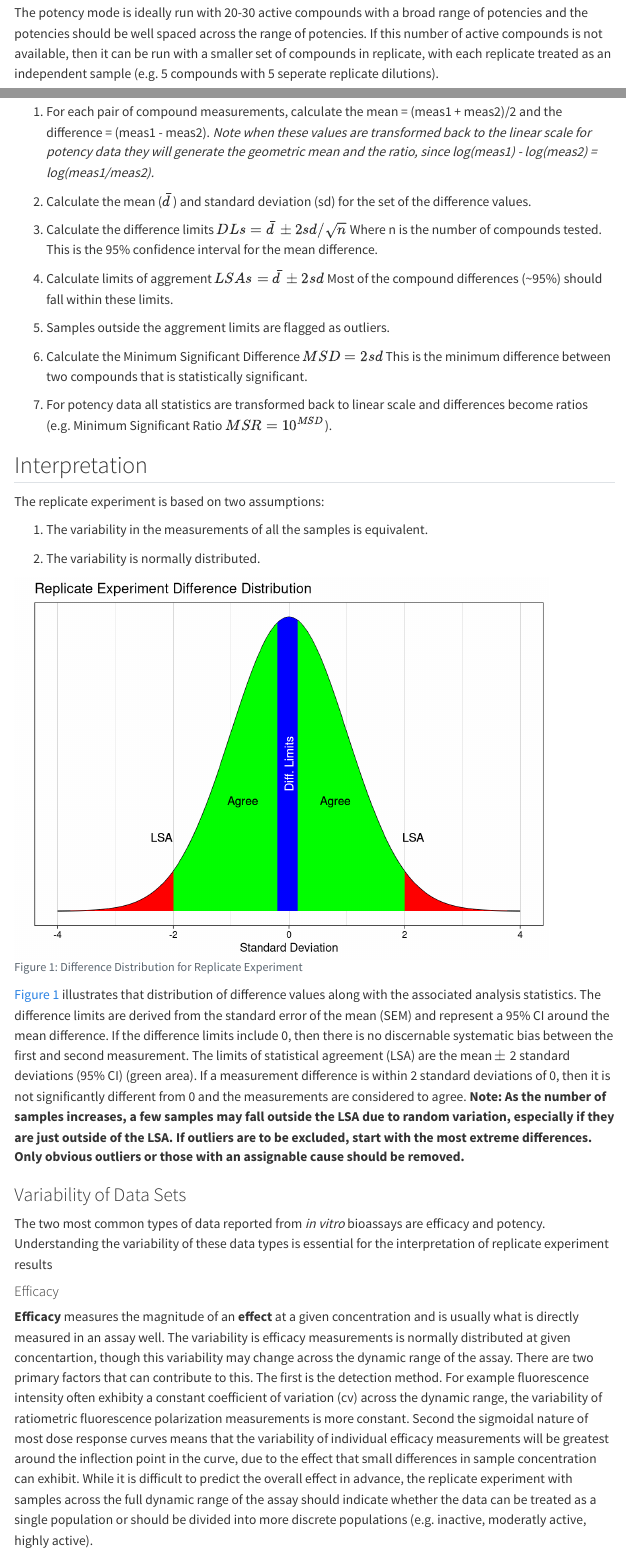
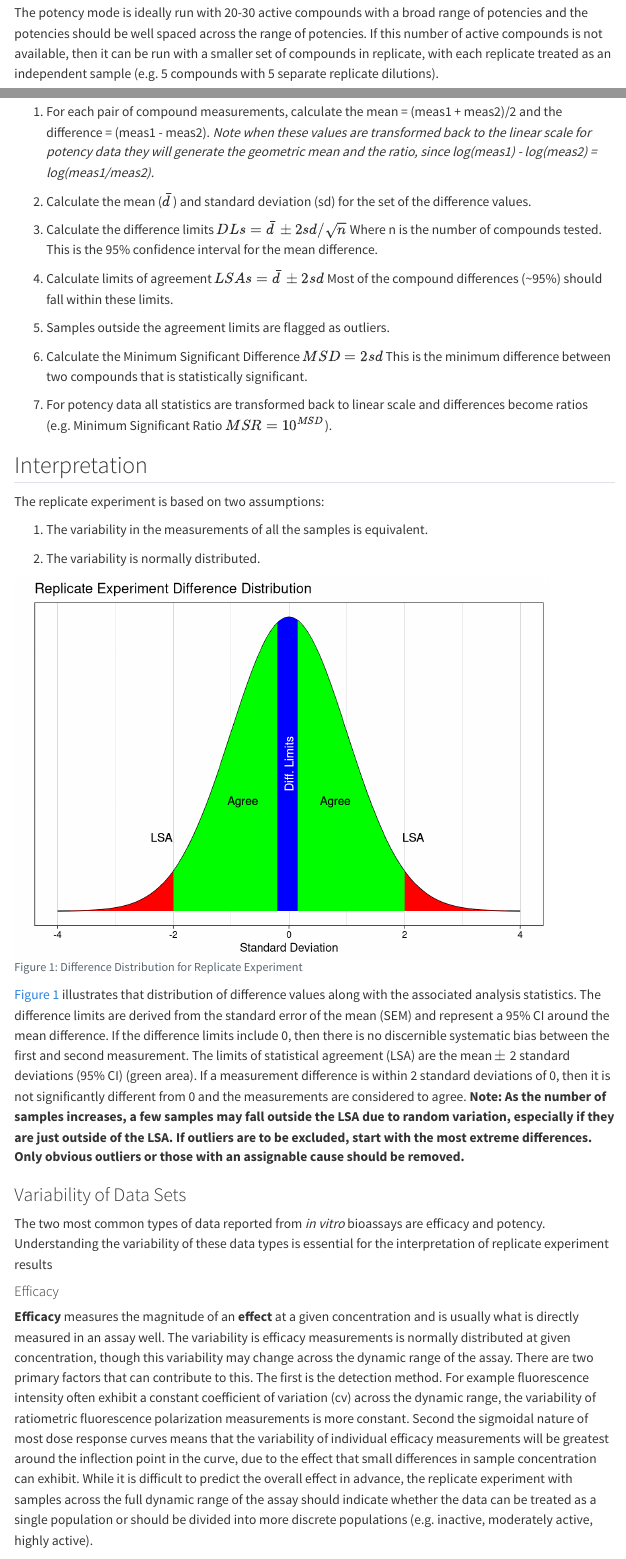
Before and after one commit to Jeff-Qualsci/RepExpDoc, a Quarto document (RepExpDoc.qmd): the page in a window 1100 px wide, from 1920 px down, and a second part further down, joined at a grey line. Rendered offline with R 4.5, knitr and Pandoc in place of Quarto, with nearby package versions; code that draws random numbers runs with fixed seeds of ours; some code elsewhere in the file could not run offline; menus at the side of the page are left out.

Commit message:
Fixing some minor typos

````diff
--- a/RepExpDoc.qmd
+++ b/RepExpDoc.qmd
@@ -54,7 +54,7 @@ In a Replicate-Experiment study the *between-run* sources of variation cause one
 
 The Replicate-Experiment is intended to be easy to execute with a modest resource commitment. Most executions can be performed with 2-4 assay plates. It is most commonly run in the potency mode, though it can be run in efficacy mode to gain a better understanding of assay variability across the dynamic range of the assay or facilitate the interpretation of screening results.
 
-The potency mode is ideally run with 20-30 active compounds with a broad range of potencies and the potencies should be well spaced across the range of potencies. If this number of active compounds is not available, then it can be run with a smaller set of compounds in replicate, with each replicate treated as an independent sample (e.g. 5 compounds with 5 seperate replicate dilutions).
+The potency mode is ideally run with 20-30 active compounds with a broad range of potencies and the potencies should be well spaced across the range of potencies. If this number of active compounds is not available, then it can be run with a smaller set of compounds in replicate, with each replicate treated as an independent sample (e.g. 5 compounds with 5 separate replicate dilutions).
 
 In the efficacy mode, it is particularly important to have samples where the activity spans the dynamic range of the assay. Often the variability of measurements will not be constant across the dynamic range of the assay. For this reason, efficacy studies should not be conducted with random screening plates, since most compounds will be inactive and could skew the assessment. It may be simpler to use a small number of active compounds in a. dilution series, as if for a potency determination, but treat each dilution as an independent sample for the efficacy analysis. This will ensure that the data cover the entire dynamic range of the assay with just a few compounds.
 
@@ -78,9 +78,9 @@ The statistical analysis assumes that any measurement errors are normally distri
 
 3.  Calculate the difference limits $DLs = \bar{d}\pm2sd/\sqrt{n}$ Where n is the number of compounds tested. This is the 95% confidence interval for the mean difference.
 
-4.  Calculate limits of aggrement $LSAs = \bar{d}\pm2sd$ Most of the compound differences (\~95%) should fall within these limits.
+4.  Calculate limits of agreement $LSAs = \bar{d}\pm2sd$ Most of the compound differences (\~95%) should fall within these limits.
 
-5.  Samples outside the aggrement limits are flagged as outliers.
+5.  Samples outside the agreement limits are flagged as outliers.
 
 6.  Calculate the Minimum Significant Difference $MSD = 2sd$ This is the minimum difference between two compounds that is statistically significant.
 
@@ -136,7 +136,7 @@ ggplot(data.frame(x = c(-4, 4)), aes(x)) +
 
 ```
 
-@fig-diffdist illustrates that distribution of difference values along with the associated analysis statistics. The difference limits are derived from the standard error of the mean (SEM) and represent a 95% CI around the mean difference. If the difference limits include 0, then there is no discernable systematic bias between the first and second measurement. The limits of statistical agreement (LSA) are the mean $\pm$ 2 standard deviations (95% CI) (green area). If a measurement difference is within 2 standard deviations of 0, then it is not significantly different from 0 and the measurements are considered to agree. **Note: As the number of samples increases, a few samples may fall outside the LSA due to random variation, especially if they are just outside of the LSA. If outliers are to be excluded, start with the most extreme differences. Only obvious outliers or those with an assignable cause should be removed.**
+@fig-diffdist illustrates that distribution of difference values along with the associated analysis statistics. The difference limits are derived from the standard error of the mean (SEM) and represent a 95% CI around the mean difference. If the difference limits include 0, then there is no discernible systematic bias between the first and second measurement. The limits of statistical agreement (LSA) are the mean $\pm$ 2 standard deviations (95% CI) (green area). If a measurement difference is within 2 standard deviations of 0, then it is not significantly different from 0 and the measurements are considered to agree. **Note: As the number of samples increases, a few samples may fall outside the LSA due to random variation, especially if they are just outside of the LSA. If outliers are to be excluded, start with the most extreme differences. Only obvious outliers or those with an assignable cause should be removed.**
 
 ### Variability of Data Sets
 
@@ -144,7 +144,7 @@ The two most common types of data reported from *in vitro* bioassays are efficac
 
 #### Efficacy
 
-**Efficacy** measures the magnitude of an **effect** at a given concentration and is usually what is directly measured in an assay well. The variability is efficacy measurements is normally distributed at given concentartion, though this variability may change across the dynamic range of the assay. There are two primary factors that can contribute to this. The first is the detection method. For example fluorescence intensity often exhibity a constant coefficient of variation (cv) across the dynamic range, the variability of ratiometric fluorescence polarization measurements is more constant. Second the sigmoidal nature of most dose response curves means that the variability of individual efficacy measurements will be greatest around the inflection point in the curve, due to the effect that small differences in sample concentration can exhibit. While it is difficult to predict the overall effect in advance, the replicate experiment with samples across the full dynamic range of the assay should indicate whether the data can be treated as a single population or should be divided into more discrete populations (e.g. inactive, moderatly active, highly active).
+**Efficacy** measures the magnitude of an **effect** at a given concentration and is usually what is directly measured in an assay well. The variability is efficacy measurements is normally distributed at given concentration, though this variability may change across the dynamic range of the assay. There are two primary factors that can contribute to this. The first is the detection method. For example fluorescence intensity often exhibit a constant coefficient of variation (cv) across the dynamic range, the variability of ratiometric fluorescence polarization measurements is more constant. Second the sigmoidal nature of most dose response curves means that the variability of individual efficacy measurements will be greatest around the inflection point in the curve, due to the effect that small differences in sample concentration can exhibit. While it is difficult to predict the overall effect in advance, the replicate experiment with samples across the full dynamic range of the assay should indicate whether the data can be treated as a single population or should be divided into more discrete populations (e.g. inactive, moderately active, highly active).
 
 #### Potency Data {#sec-potency-data}
 
````
